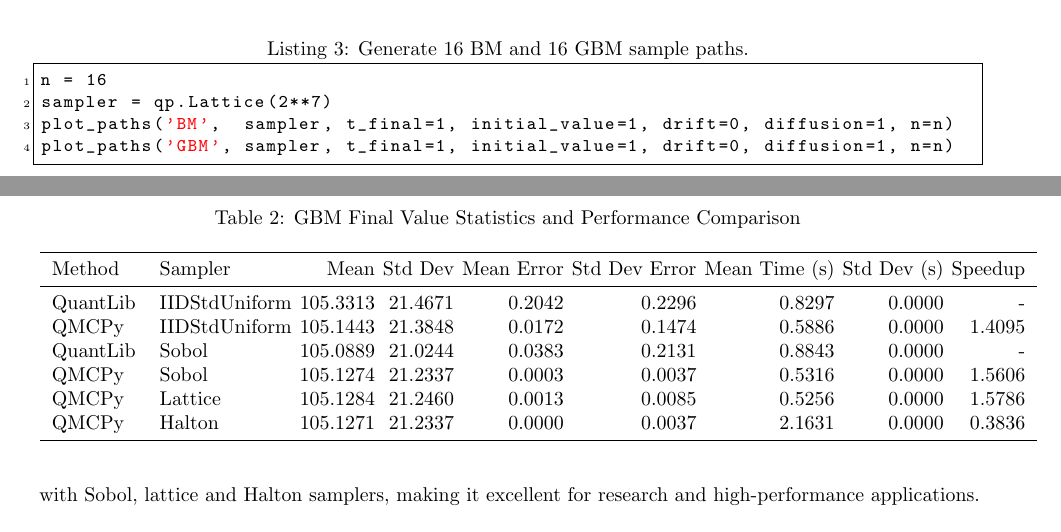
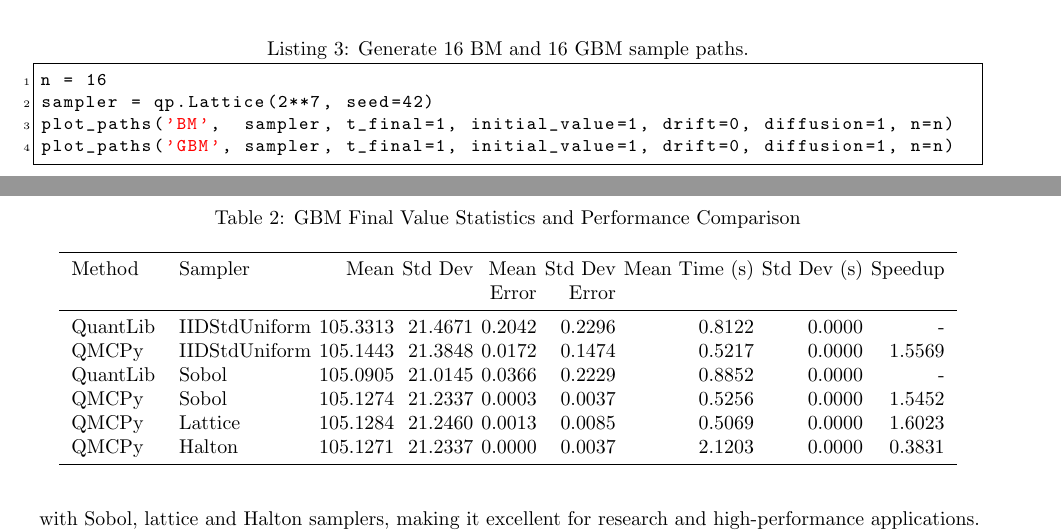
Before and after one commit to fjhickernell/QMC-blog-posts, a LaTeX document (GBM/gbm.tex, which reads GBM/code/bm_gbm_16.py, GBM/outputs/gbm_comparison_table.tex): two parts of pages 3 and 5 of 8, joined at a grey line, cut so that both start at the same text. Compiled offline with pdfLaTeX.

Commit message:
update gbm code

```diff
--- a/GBM/code/bm_gbm_16.py
+++ b/GBM/code/bm_gbm_16.py
@@ -1,4 +1,4 @@
 n = 16
-sampler = qp.Lattice(2**7)
+sampler = qp.Lattice(2**7, seed=42)
 plot_paths('BM',  sampler, t_final=1, initial_value=1, drift=0, diffusion=1, n=n)
 plot_paths('GBM', sampler, t_final=1, initial_value=1, drift=0, diffusion=1, n=n)
--- a/GBM/outputs/gbm_comparison_table.tex
+++ b/GBM/outputs/gbm_comparison_table.tex
@@ -1,16 +1,17 @@
-\begin{table}[btp]
+\begin{table}[tbp]\centering
 \caption{GBM Final Value Statistics and Performance Comparison}
 \label{tab2}
 \begin{tabular}{ll@{\hspace{0.4em}}r@{\hspace{0.4em}}r@{\hspace{0.4em}}r@{\hspace{0.4em}}r@{\hspace{0.4em}}r@{\hspace{0.4em}}r@{\hspace{0.4em}}r}
 \toprule
-Method & Sampler & Mean & Std Dev & Mean Error & Std Dev Error & Mean Time (s) & Std Dev (s) & Speedup \\
+Method & Sampler & Mean & Std Dev & Mean  & Std Dev  & Mean Time (s)  & Std Dev (s) & Speedup \\
+ &  &  &   &  Error &  Error &   & &  \\
 \midrule
-QuantLib & IIDStdUniform & 105.3313 & 21.4671 & 0.2042 & 0.2296 & 0.8297 & 0.0000 & - \\
-QMCPy & IIDStdUniform & 105.1443 & 21.3848 & 0.0172 & 0.1474 & 0.5886 & 0.0000 & 1.4095 \\
-QuantLib & Sobol & 105.0889 & 21.0244 & 0.0383 & 0.2131 & 0.8843 & 0.0000 & - \\
-QMCPy & Sobol & 105.1274 & 21.2337 & 0.0003 & 0.0037 & 0.5316 & 0.0000 & 1.5606 \\
-QMCPy & Lattice & 105.1284 & 21.2460 & 0.0013 & 0.0085 & 0.5256 & 0.0000 & 1.5786 \\
-QMCPy & Halton & 105.1271 & 21.2337 & 0.0000 & 0.0037 & 2.1631 & 0.0000 & 0.3836 \\
+QuantLib & IIDStdUniform & 105.3313 & 21.4671 & 0.2042 & 0.2296 & 0.8122 & 0.0000 & - \\
+QMCPy & IIDStdUniform & 105.1443 & 21.3848 & 0.0172 & 0.1474 & 0.5217 & 0.0000 & 1.5569 \\
+QuantLib & Sobol & 105.0905 & 21.0145 & 0.0366 & 0.2229 & 0.8852 & 0.0000 & - \\
+QMCPy & Sobol & 105.1274 & 21.2337 & 0.0003 & 0.0037 & 0.5256 & 0.0000 & 1.5452 \\
+QMCPy & Lattice & 105.1284 & 21.2460 & 0.0013 & 0.0085 & 0.5069 & 0.0000 & 1.6023 \\
+QMCPy & Halton & 105.1271 & 21.2337 & 0.0000 & 0.0037 & 2.1203 & 0.0000 & 0.3831 \\
 \bottomrule
 \end{tabular}
 \end{table}
```
Also changed, not shown: GBM/code/gbm_iid_32.py (+1 -1 lines), GBM/code/gbm_lattice_32.py (+1 -1 lines), GBM/code/gbm_qmcpy.py (+1 -1 lines).
